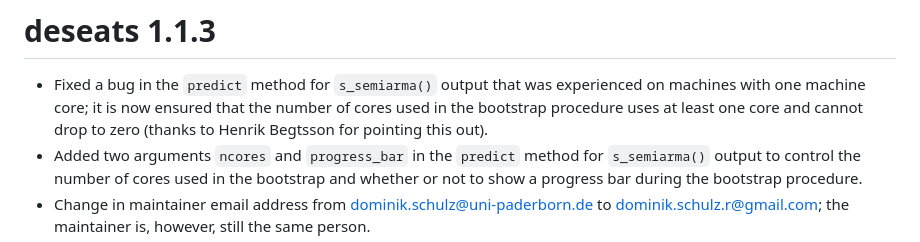
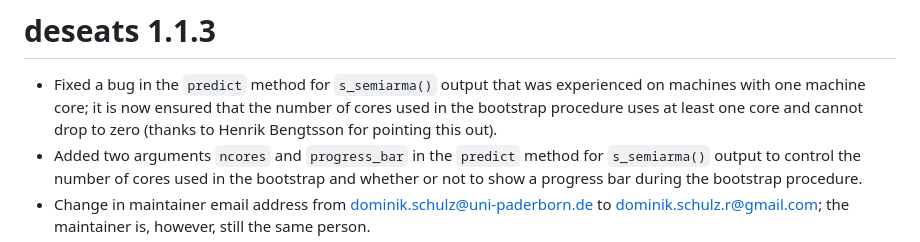
Before and after one commit to dschulz13/deseats, a Markdown page: NEWS.md, the part around the change. Drawn GitHub-style.

Commit message:
Updated NEWS

```diff
--- a/NEWS.md
+++ b/NEWS.md
@@ -2,7 +2,7 @@
 - Fixed a bug in the `predict` method for `s_semiarma()` output that
   was experienced on machines with one machine core; it is now ensured
   that the number of cores used in the bootstrap procedure uses at least
-  one core and cannot drop to zero (thanks to Henrik Begtsson for pointing
+  one core and cannot drop to zero (thanks to Henrik Bengtsson for pointing
   this out).
 - Added two arguments `ncores` and `progress_bar` in the `predict` method for
   `s_semiarma()` output to control the number of cores used in the bootstrap
```
